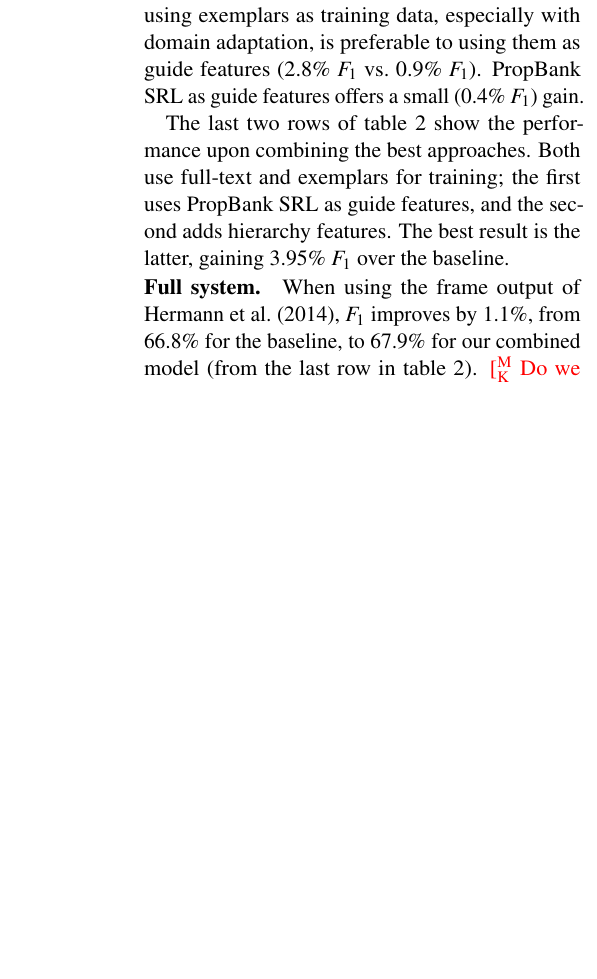
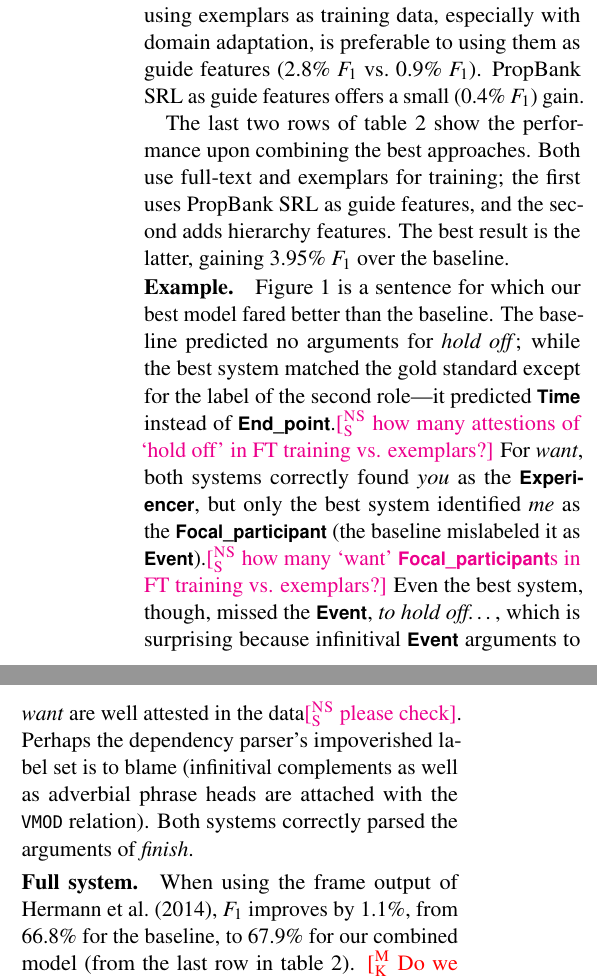
Before and after one commit to meghana-kshirsagar/acl2015, a LaTeX paper (argid_short.tex): part of one column of page 5 of 7 before the commit and two parts of the columns of page 5 of 7 after it, the two joined at a grey line, cut so that both start at the same text, the shorter picture padded with empty space. Compiled offline with pdfLaTeX.

Commit message:
discuss system errors for fig. 1 example

```diff
--- a/argid_short.tex
+++ b/argid_short.tex
@@ -1255,6 +1255,22 @@ approaches.  Both use full-text and exemplars for training; the
 first uses PropBank SRL as guide features, and the second adds hierarchy %(sibling)
 features.
 The best result is the latter, gaining 3.95\% $F_1$ over the baseline.
+
+\paragraph{Example.} \Cref{fig:hold-off-fn} is a sentence for which our best model
+fared better than the baseline.
+The baseline predicted no arguments for \textit{hold off};
+while the best system matched the gold standard except for the label
+of the second role---it predicted \fnr{Time} instead of \fnr{End\_point}.\nss{how many attestions of `hold off' in FT training vs. exemplars?}
+For \textit{want}, both systems correctly found \textit{you} as the \fnr{Experiencer},
+but only the best system identified \textit{me} as the \fnr{Focal\_participant} (the baseline mislabeled it as \fnr{Event}).\nss{how many `want' \fnr{Focal\_participant}s in FT training vs. exemplars?}
+Even the best system, though, missed the \fnr{Event}, \textit{to hold off\ldots},
+which is surprising because infinitival \fnr{Event} arguments to \textit{want}
+are well attested in the data\nss{please check}.
+Perhaps the dependency parser's impoverished label set is to blame
+(infinitival complements as well as adverbial phrase heads are attached with the \texttt{VMOD} relation).
+Both systems correctly parsed the arguments of \textit{finish}.
+
+
 \paragraph{Full system.} When using the frame output of \cite{hermann-14}, $F_1$
 improves by 1.1\%, from 66.8\% for the baseline, to 67.9\% for our combined
 model (from the last row in \cref{tbl:results}).
```
Also changed, not shown: argid_short.tex (8 more changed lines).
